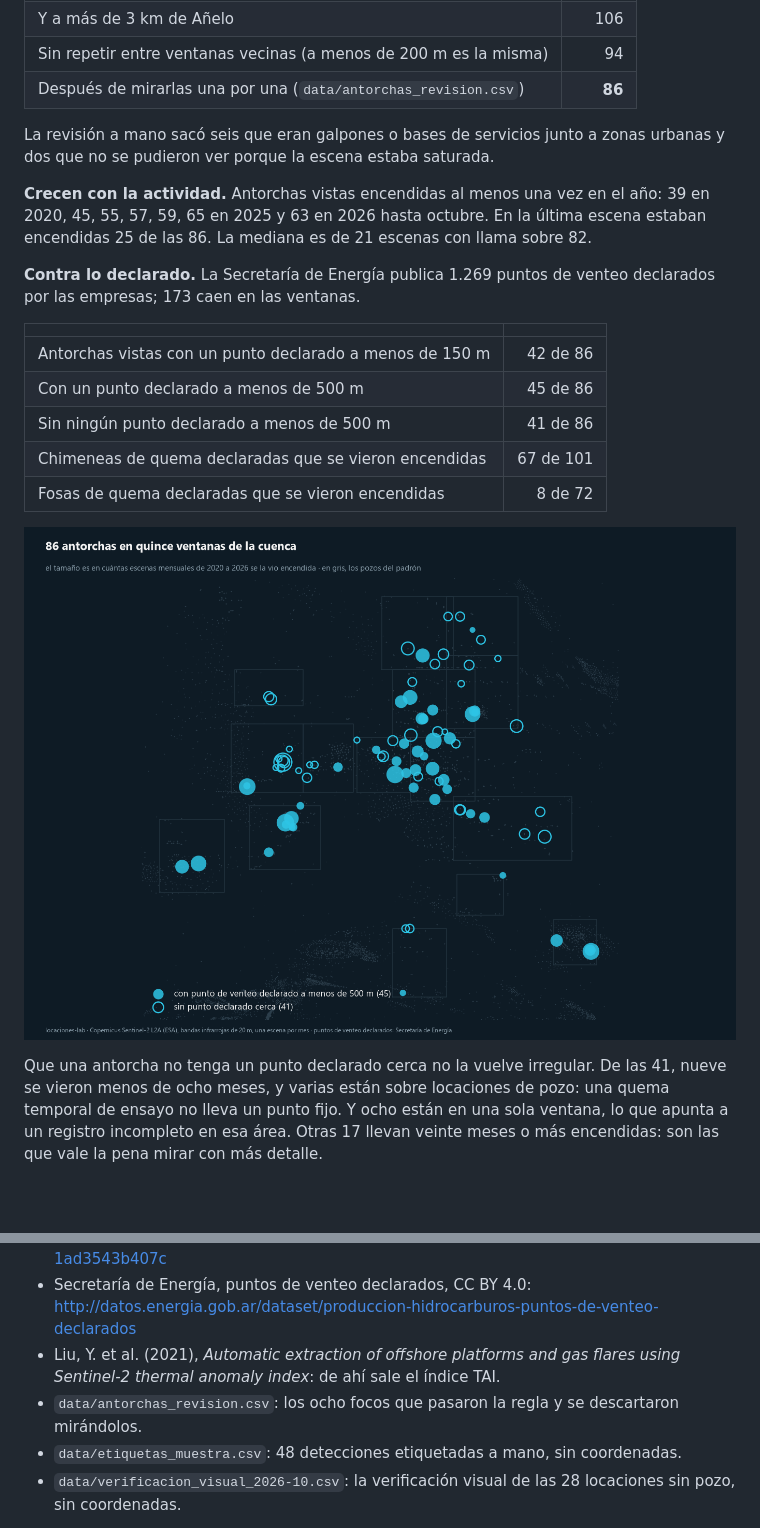
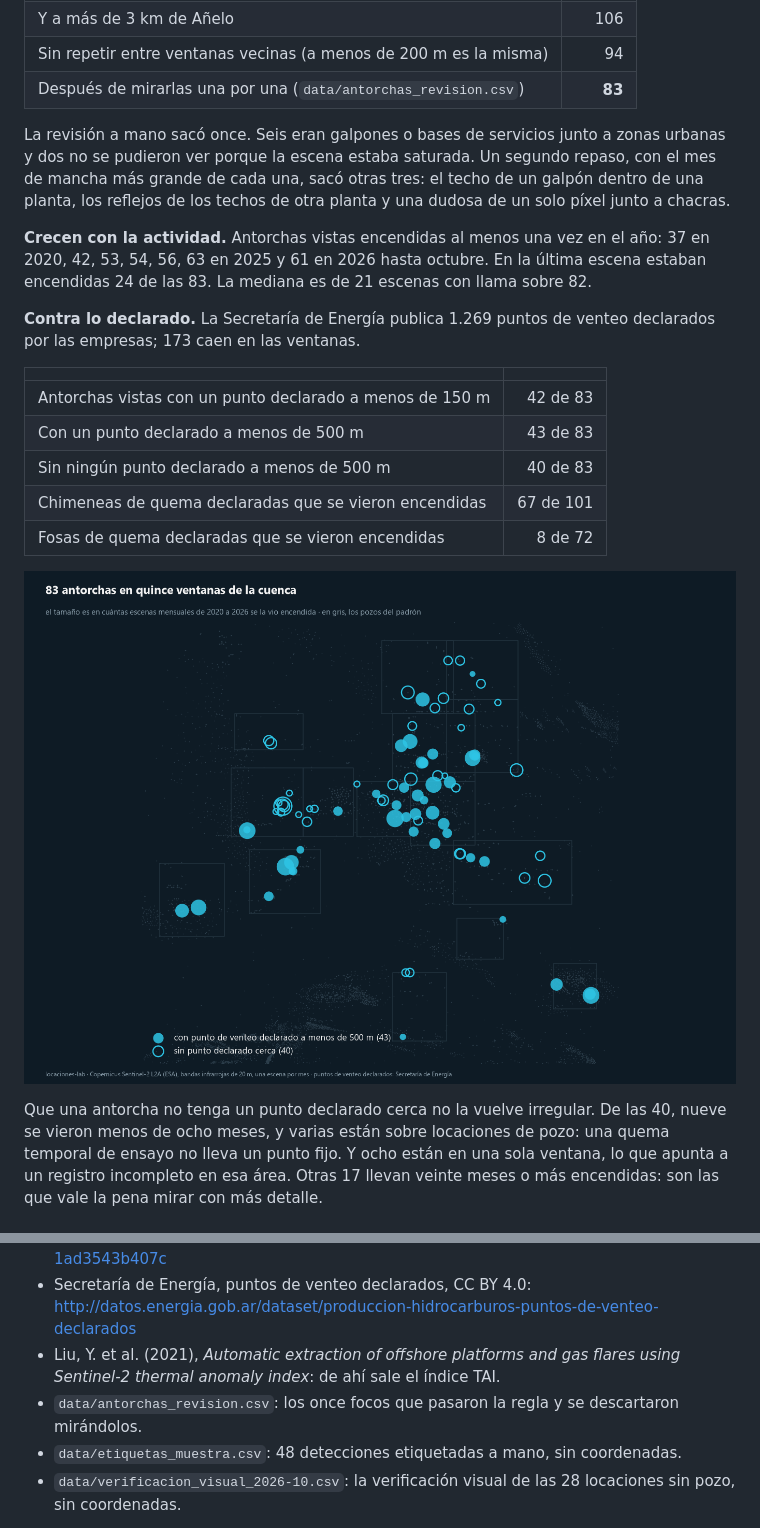
Before and after one commit to dpinero14/locaciones-lab, a Markdown page: README.md, 2 parts joined by grey strips. Drawn GitHub-style; pictures changed too: docs/figures/antorchas_mapa.png; blank space fills up the shorter version.

Commit message:
Antorchas: segundo repaso, quedan 83
Repasadas las 86 con el mes de mancha más grande de cada una. Salen tres:
el techo de un galpón dentro de una planta (Loma Campana este), los reflejos
de los techos de otra planta (Fortín de Piedra) y una dudosa de un solo píxel
junto a chacras. Se actualizan la planilla de revisión, el notebook 03, las
figuras, el README y la capa del tablero.

Co-Authored-By: Claude Fable 5.2 <noreply@anthropic.com>

```diff
--- a/README.md
+++ b/README.md
@@ -114,13 +114,15 @@ por el calendario: una llama se ve todo el año, un reflejo casi solo de mayo a
 | Y que saturan la banda de 2,2 micrones alguna vez | 119 |
 | Y a más de 3 km de Añelo | 106 |
 | Sin repetir entre ventanas vecinas (a menos de 200 m es la misma) | 94 |
-| Después de mirarlas una por una (`data/antorchas_revision.csv`) | **86** |
+| Después de mirarlas una por una (`data/antorchas_revision.csv`) | **83** |
 
-La revisión a mano sacó seis que eran galpones o bases de servicios junto a zonas urbanas y dos que no
-se pudieron ver porque la escena estaba saturada.
+La revisión a mano sacó once. Seis eran galpones o bases de servicios junto a zonas urbanas y dos no se
+pudieron ver porque la escena estaba saturada. Un segundo repaso, con el mes de mancha más grande de cada
+una, sacó otras tres: el techo de un galpón dentro de una planta, los reflejos de los techos de otra
+planta y una dudosa de un solo píxel junto a chacras.
 
-**Crecen con la actividad.** Antorchas vistas encendidas al menos una vez en el año: 39 en 2020, 45, 55,
-57, 59, 65 en 2025 y 63 en 2026 hasta octubre. En la última escena estaban encendidas 25 de las 86. La
+**Crecen con la actividad.** Antorchas vistas encendidas al menos una vez en el año: 37 en 2020, 42, 53,
+54, 56, 63 en 2025 y 61 en 2026 hasta octubre. En la última escena estaban encendidas 24 de las 83. La
 mediana es de 21 escenas con llama sobre 82.
 
 **Contra lo declarado.** La Secretaría de Energía publica 1.269 puntos de venteo declarados por las
@@ -128,9 +130,9 @@ empresas; 173 caen en las ventanas.
 
 | | |
 |---|---:|
-| Antorchas vistas con un punto declarado a menos de 150 m | 42 de 86 |
-| Con un punto declarado a menos de 500 m | 45 de 86 |
-| Sin ningún punto declarado a menos de 500 m | 41 de 86 |
+| Antorchas vistas con un punto declarado a menos de 150 m | 42 de 83 |
+| Con un punto declarado a menos de 500 m | 43 de 83 |
+| Sin ningún punto declarado a menos de 500 m | 40 de 83 |
 | Chimeneas de quema declaradas que se vieron encendidas | 67 de 101 |
 | Fosas de quema declaradas que se vieron encendidas | 8 de 72 |
 
@@ -138,5 +140,5 @@ empresas; 173 caen en las ventanas.
 
-Que una antorcha no tenga un punto declarado cerca no la vuelve irregular. De las 41, nueve se vieron
+Que una antorcha no tenga un punto declarado cerca no la vuelve irregular. De las 40, nueve se vieron
 menos de ocho meses, y varias están sobre locaciones de pozo: una quema temporal de ensayo no lleva un
 punto fijo. Y ocho están en una sola ventana, lo que apunta a un registro incompleto en esa área. Otras
 17 llevan veinte meses o más encendidas: son las que vale la pena mirar con más detalle.
@@ -210,7 +212,7 @@ por zona. En Linux, en lugar de `.venv\Scripts\python.exe`, `.venv/bin/python`.
   <http://datos.energia.gob.ar/dataset/produccion-hidrocarburos-puntos-de-venteo-declarados>
 - Liu, Y. et al. (2021), *Automatic extraction of offshore platforms and gas flares using Sentinel-2
   thermal anomaly index*: de ahí sale el índice TAI.
-- `data/antorchas_revision.csv`: los ocho focos que pasaron la regla y se descartaron mirándolos.
+- `data/antorchas_revision.csv`: los once focos que pasaron la regla y se descartaron mirándolos.
 - `data/etiquetas_muestra.csv`: 48 detecciones etiquetadas a mano, sin coordenadas.
 - `data/verificacion_visual_2026-10.csv`: la verificación visual de las 28 locaciones sin pozo, sin
   coordenadas.
```
Also changed, not shown: other parts of README.md (+1 -1 lines), docs/figures/antorchas_por_anio.png, docs/tablero/img/og.jpg, 3 other files.
